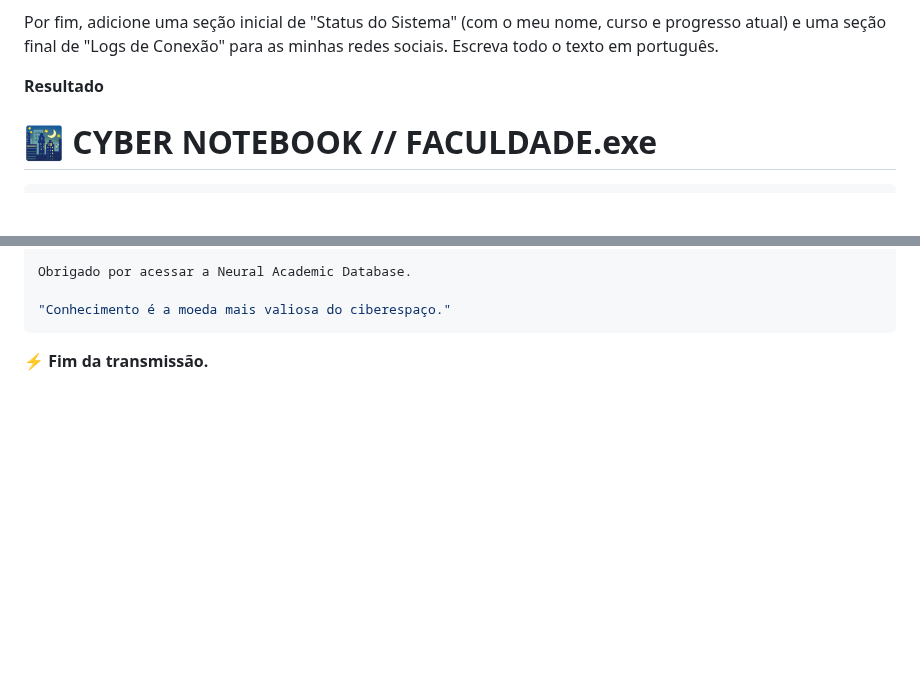
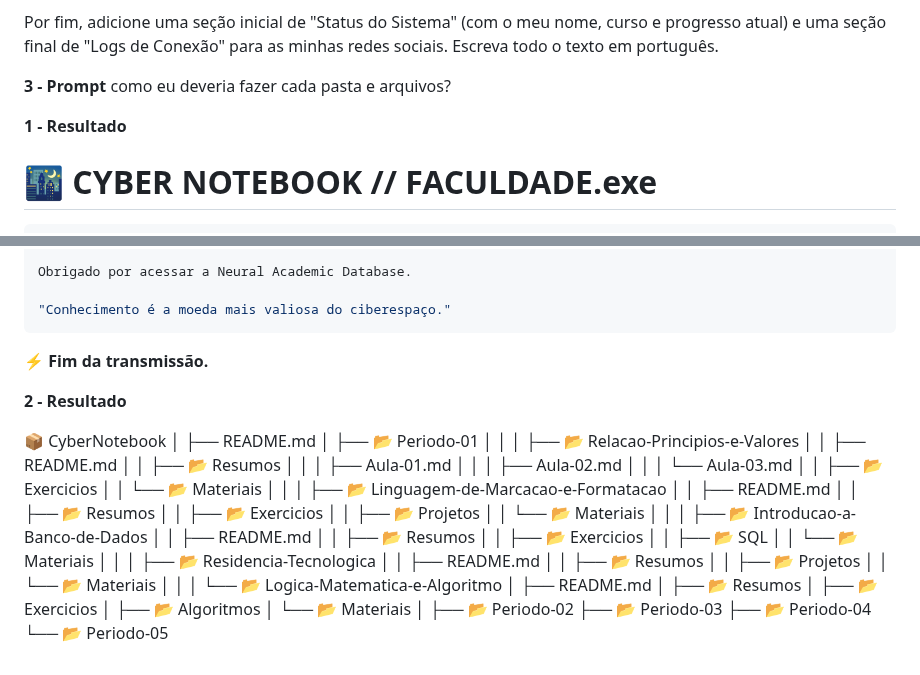
Before and after one commit to Raquelvitoriaa/CyberNotes, a Markdown page: ideias.md, 2 parts joined by grey strips. GitHub-like rendering; blank space fills up the shorter version.

````diff
--- a/ideias.md
+++ b/ideias.md
@@ -24,8 +24,10 @@ Dentro da seção de cada matéria do 1º Período, o README deve conter uma est
 
 Por fim, adicione uma seção inicial de "Status do Sistema" (com o meu nome, curso e progresso atual) e uma seção final de "Logs de Conexão" para as minhas redes sociais. Escreva todo o texto em português.
 
+**3 - Prompt**
+como eu deveria fazer cada pasta e arquivos?
 
-**Resultado**
+**1 - Resultado**
 # 🌃 CYBER NOTEBOOK // FACULDADE.exe
 
 ```txt
@@ -357,3 +359,52 @@ Obrigado por acessar a Neural Academic Database.
 ```
 
 ⚡ **Fim da transmissão.**
+
+**2 - Resultado**
+
+📦 CyberNotebook
+│
+├── README.md
+│
+├── 📂 Periodo-01
+│   │
+│   ├── 📂 Relacao-Principios-e-Valores
+│   │   ├── README.md
+│   │   ├── 📂 Resumos
+│   │   │   ├── Aula-01.md
+│   │   │   ├── Aula-02.md
+│   │   │   └── Aula-03.md
+│   │   ├── 📂 Exercicios
+│   │   └── 📂 Materiais
+│   │
+│   ├── 📂 Linguagem-de-Marcacao-e-Formatacao
+│   │   ├── README.md
+│   │   ├── 📂 Resumos
+│   │   ├── 📂 Exercicios
+│   │   ├── 📂 Projetos
+│   │   └── 📂 Materiais
+│   │
+│   ├── 📂 Introducao-a-Banco-de-Dados
+│   │   ├── README.md
+│   │   ├── 📂 Resumos
+│   │   ├── 📂 Exercicios
+│   │   ├── 📂 SQL
+│   │   └── 📂 Materiais
+│   │
+│   ├── 📂 Residencia-Tecnologica
+│   │   ├── README.md
+│   │   ├── 📂 Resumos
+│   │   ├── 📂 Projetos
+│   │   └── 📂 Materiais
+│   │
+│   └── 📂 Logica-Matematica-e-Algoritmo
+│       ├── README.md
+│       ├── 📂 Resumos
+│       ├── 📂 Exercicios
+│       ├── 📂 Algoritmos
+│       └── 📂 Materiais
+│
+├── 📂 Periodo-02
+├── 📂 Periodo-03
+├── 📂 Periodo-04
+└── 📂 Periodo-05
````
